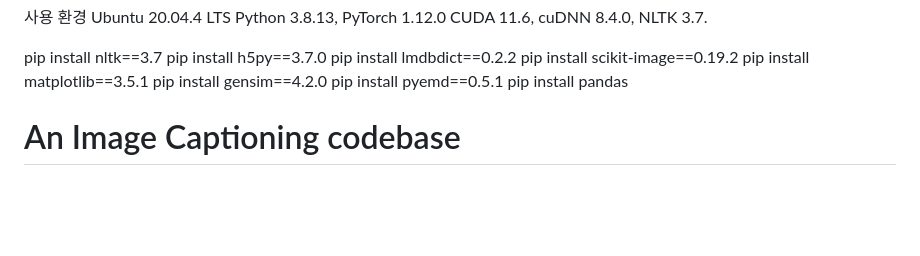
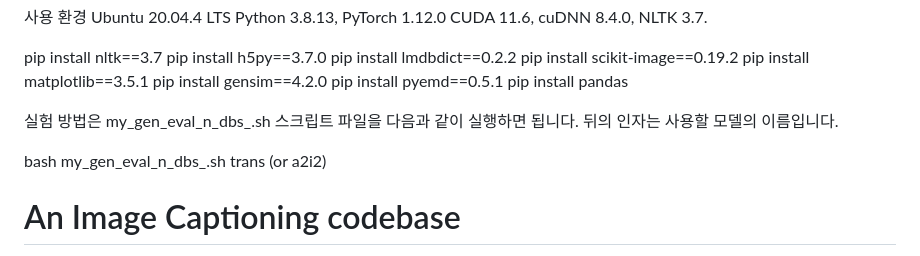
Before and after one commit to nahyungsun/SDBS, a Markdown page: README.md, the part around the change. Drawn GitHub-style; blank space fills up the shorter version.

```diff
--- a/README.md
+++ b/README.md
@@ -16,6 +16,11 @@ pip install matplotlib==3.5.1
 pip install gensim==4.2.0
 pip install pyemd==0.5.1
 pip install pandas
+
+실험 방법은 my_gen_eval_n_dbs_.sh 스크립트 파일을 다음과 같이 실행하면 됩니다. 뒤의 인자는 사용할 모델의 이름입니다.
+
+bash my_gen_eval_n_dbs_.sh trans (or a2i2)
+
 
 
 
```
